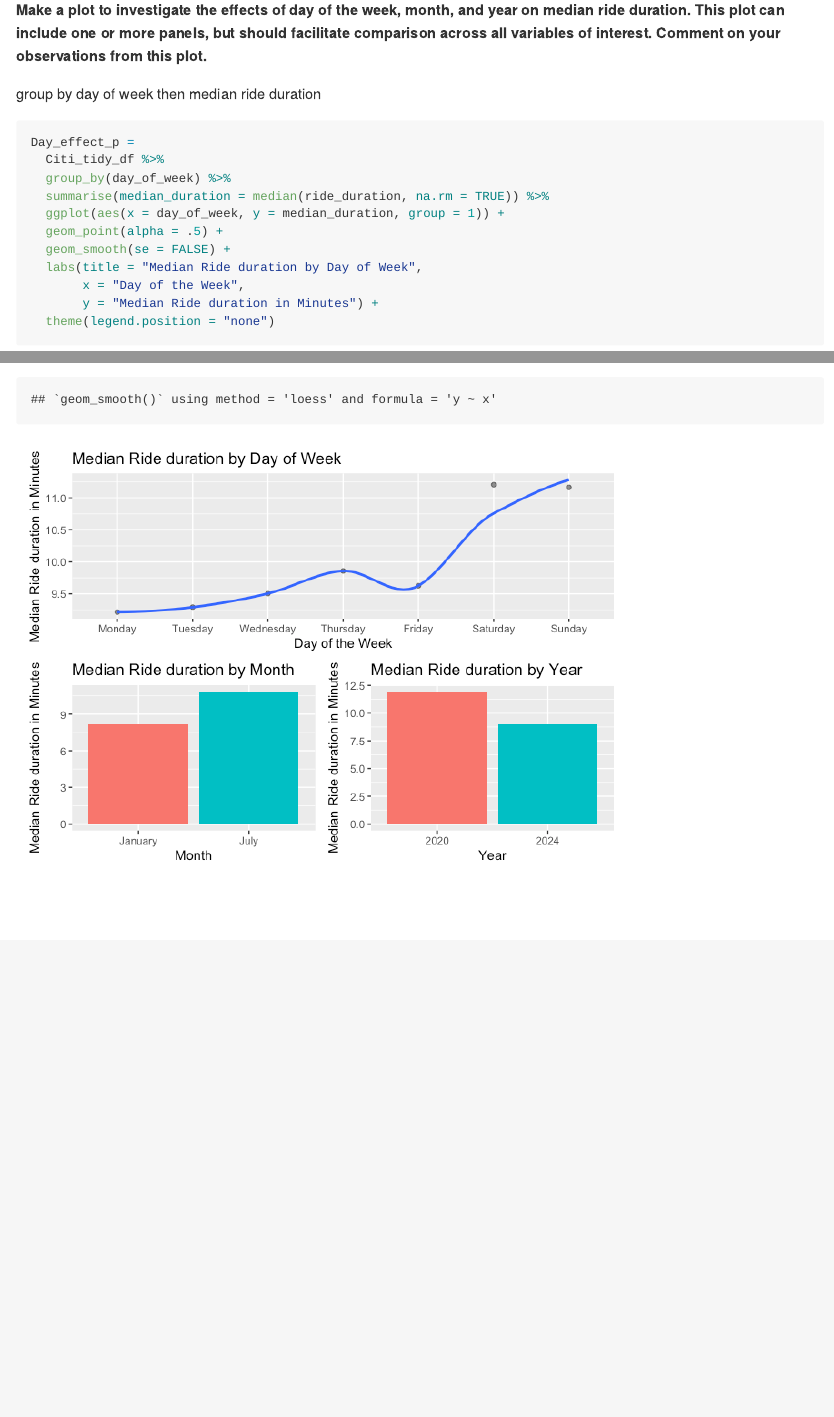
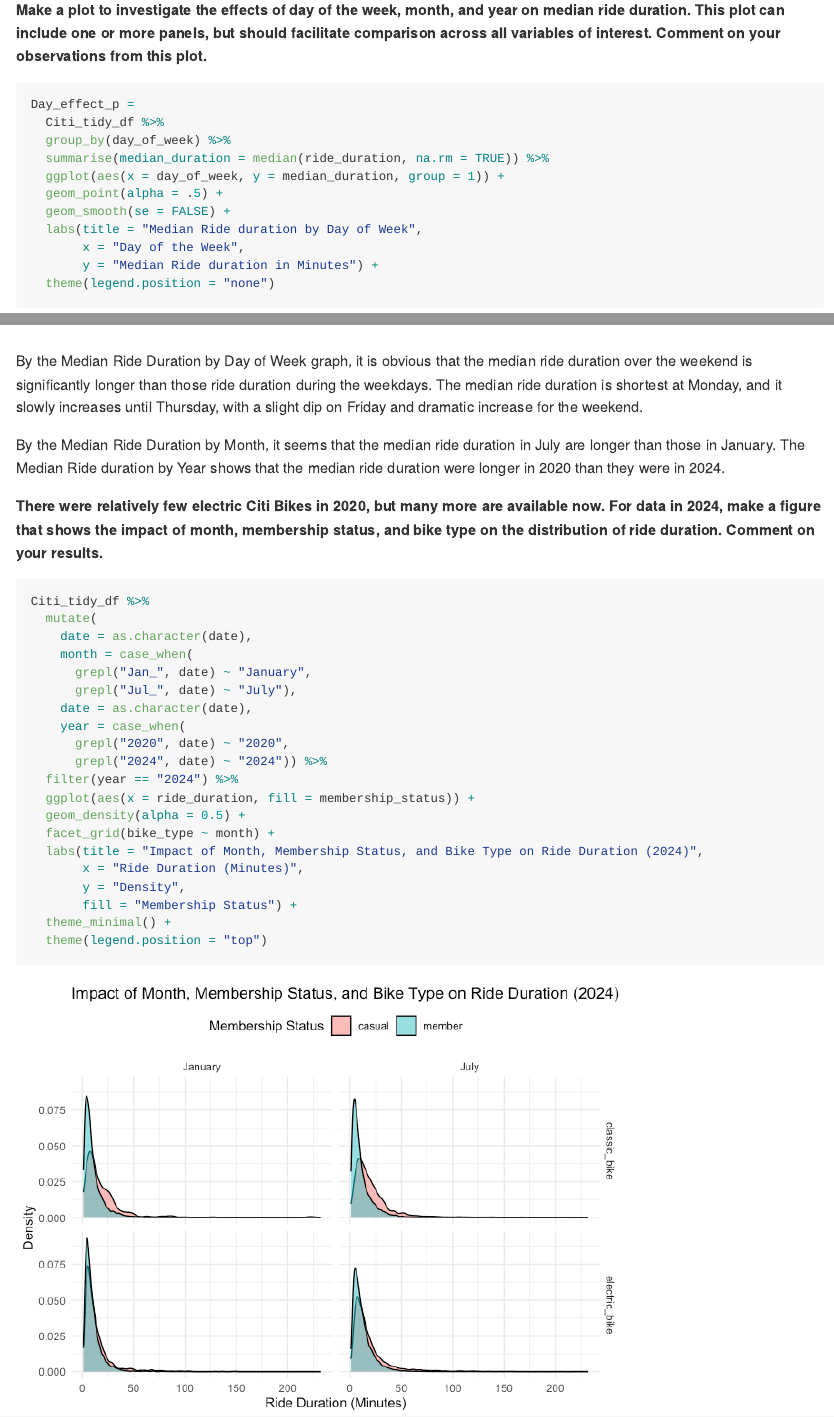
Before and after one commit to fp2513/p8105_hw3_fp2513, an R Markdown document (p8105_fp2513_hw3.Rmd): the page in a window 1100 px wide, from 14470 px down, and a second part further down, joined at a grey line. The pictures show the output file p8105_fp2513_hw3.md that the author committed with the source, drawn offline in the style of GitHub; long lines of code are wrapped.

Commit message:
month, membership status, and bike type on ride duration distribution density plot

````diff
--- a/p8105_fp2513_hw3.Rmd
+++ b/p8105_fp2513_hw3.Rmd
@@ -435,8 +435,6 @@ kable(Pop5_Jul_2024, caption = "5 Most Popular starting stations in July 2024 wi
 
 **Make a plot to investigate the effects of day of the week, month, and year on median ride duration. This plot can include one or more panels, but should facilitate comparison across all variables of interest. Comment on your observations from this plot.**
 
-group by day of week then median ride duration
-
 ```{r}
 Day_effect_p =
   Citi_tidy_df %>%
@@ -499,3 +497,33 @@ Year_effect_p =
 ```{r}
 Day_effect_p / (Month_effect_p + Year_effect_p)
 ```
+
+By the Median Ride Duration by Day of Week graph, it is obvious that the median ride duration over the weekend is significantly longer than those ride duration during the weekdays. The median ride duration is shortest at Monday, and it slowly increases until Thursday, with a slight dip on Friday and dramatic increase for the weekend.
+
+By the Median Ride Duration by Month, it seems that the median ride duration in July are longer than those in January.
+The Median Ride duration by Year shows that the median ride duration were longer in 2020 than they were in 2024.
+
+**There were relatively few electric Citi Bikes in 2020, but many more are available now. For data in 2024, make a figure that shows the impact of month, membership status, and bike type on the distribution of ride duration. Comment on your results.**
+
+```{r}
+Citi_tidy_df %>%
+  mutate(
+    date = as.character(date),
+    month = case_when(
+      grepl("Jan_", date) ~ "January",
+      grepl("Jul_", date) ~ "July"),
+    date = as.character(date),
+    year = case_when(
+      grepl("2020", date) ~ "2020",
+      grepl("2024", date) ~ "2024")) %>%
+  filter(year == "2024") %>%
+  ggplot(aes(x = ride_duration, fill = membership_status)) +
+  geom_density(alpha = 0.5) +
+  facet_grid(bike_type ~ month) +
+  labs(title = "Impact of Month, Membership Status, and Bike Type on Ride Duration (2024)",
+       x = "Ride Duration (Minutes)",
+       y = "Density",
+       fill = "Membership Status") +
+  theme_minimal() +
+  theme(legend.position = "top")
+```
````
Also changed, not shown: p8105_fp2513_hw3.md, p8105_fp2513_hw3_files/figure-gfm/unnamed-chunk-26-1.png (added).
